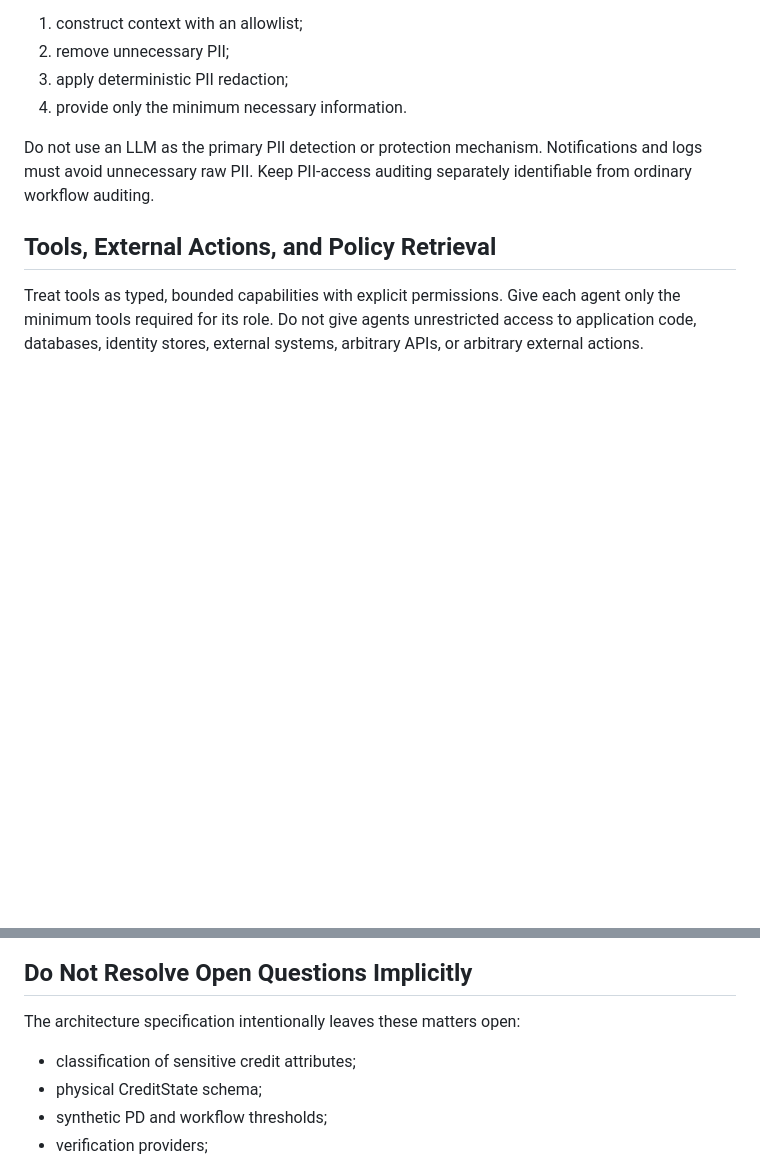
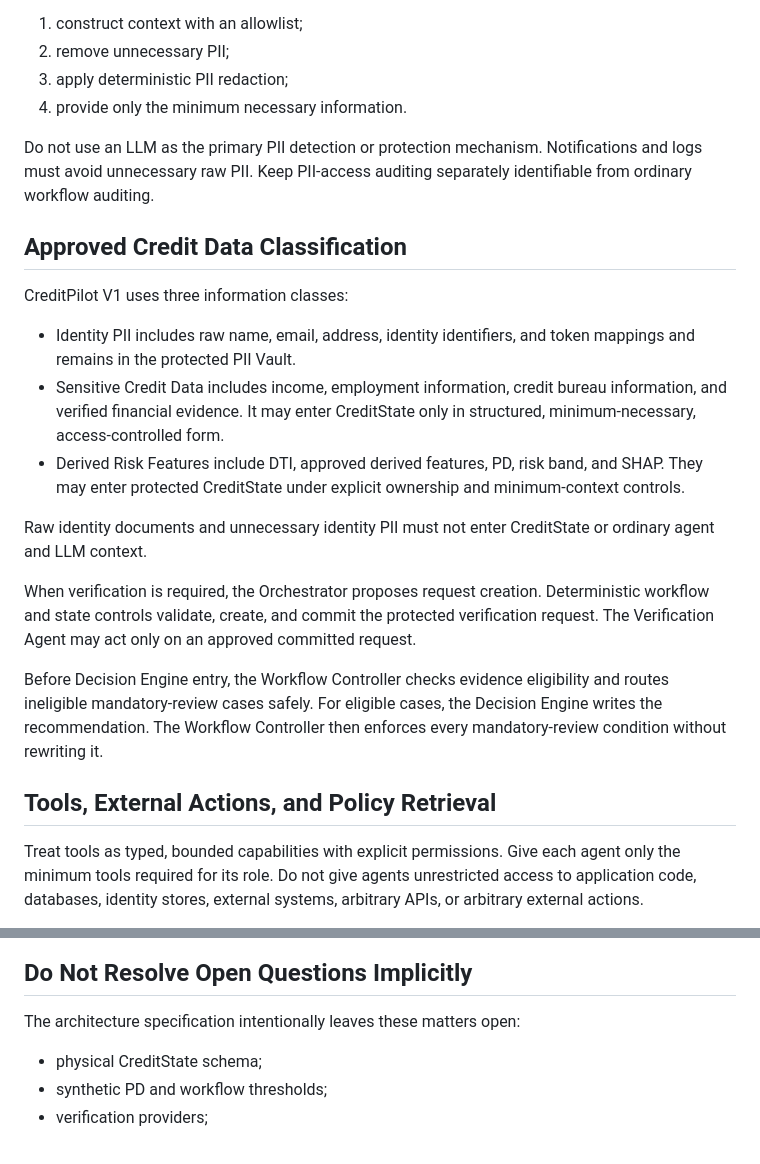
Before and after one commit to HanW33/creditpilot, a Markdown page: AGENTS.md, 2 parts joined by grey strips. GitHub-like rendering; blank space fills up the shorter version.

Commit message:
Sync approved critical controls

```diff
--- a/AGENTS.md
+++ b/AGENTS.md
@@ -148,6 +148,32 @@ Do not use an LLM as the primary PII detection or protection mechanism.
 Notifications and logs must avoid unnecessary raw PII. Keep PII-access auditing
 separately identifiable from ordinary workflow auditing.
 
+## Approved Credit Data Classification
+
+CreditPilot V1 uses three information classes:
+
+- Identity PII includes raw name, email, address, identity identifiers, and
+  token mappings and remains in the protected PII Vault.
+- Sensitive Credit Data includes income, employment information, credit bureau
+  information, and verified financial evidence. It may enter CreditState only
+  in structured, minimum-necessary, access-controlled form.
+- Derived Risk Features include DTI, approved derived features, PD, risk band,
+  and SHAP. They may enter protected CreditState under explicit ownership and
+  minimum-context controls.
+
+Raw identity documents and unnecessary identity PII must not enter CreditState
+or ordinary agent and LLM context.
+
+When verification is required, the Orchestrator proposes request creation.
+Deterministic workflow and state controls validate, create, and commit the
+protected verification request. The Verification Agent may act only on an
+approved committed request.
+
+Before Decision Engine entry, the Workflow Controller checks evidence
+eligibility and routes ineligible mandatory-review cases safely. For eligible
+cases, the Decision Engine writes the recommendation. The Workflow Controller
+then enforces every mandatory-review condition without rewriting it.
+
 ## Tools, External Actions, and Policy Retrieval
 
 Treat tools as typed, bounded capabilities with explicit permissions. Give each
@@ -191,7 +217,6 @@ reason, human-review outcome where captured, and timestamps.
 
 The architecture specification intentionally leaves these matters open:
 
-- classification of sensitive credit attributes;
 - physical CreditState schema;
 - synthetic PD and workflow thresholds;
 - verification providers;
```
